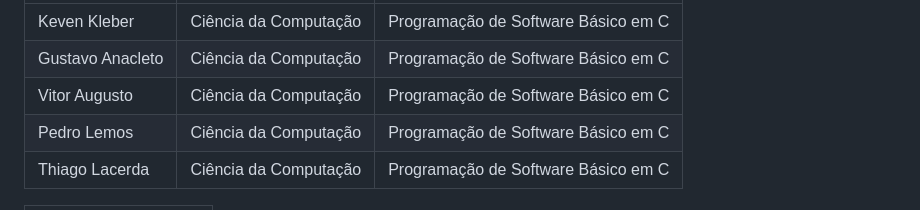
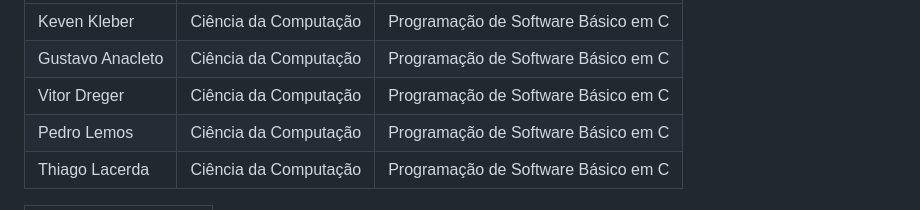
Before and after one commit to unimetrocamp-startupclass/Muscles-Dinos, a Markdown page: README.md, the part around the change. Rendered like a GitHub page.

```diff
--- a/README.md
+++ b/README.md
@@ -50,7 +50,7 @@ Elencar, na tabela abaixo, os dados dos integrantes e do professor-orientador.
 | --- | --- | --- |
 | Keven Kleber | Ciência da Computação | Programação de Software Básico em C |
 | Gustavo Anacleto | Ciência da Computação | Programação de Software Básico em C
-| Vitor Augusto | Ciência da Computação | Programação de Software Básico em C |
+| Vitor Dreger | Ciência da Computação | Programação de Software Básico em C |
 | Pedro Lemos | Ciência da Computação | Programação de Software Básico em C |
 | Thiago Lacerda | Ciência da Computação | Programação de Software Básico em C |
 
```
